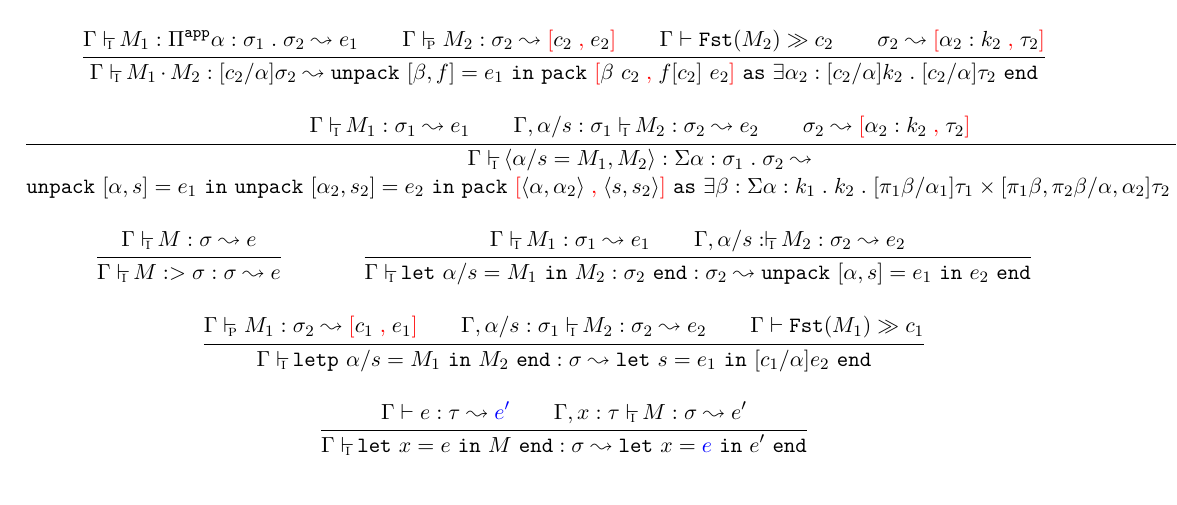
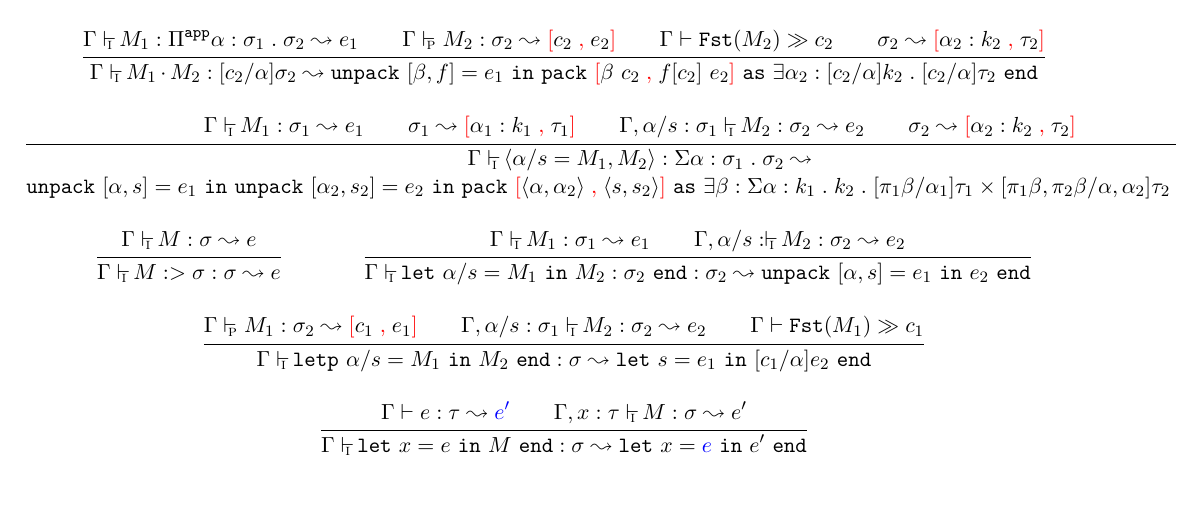
Before and after one commit to rmanne/hotcompilation, a LaTeX document (notes.tex, which reads 170406.tex): part of page 36 of 44, cut so that both start at the same text. Compiled offline with pdfLaTeX.

Commit message:
Add missing premise in phase splitting rules

```diff
--- a/170406.tex
+++ b/170406.tex
@@ -40,6 +40,7 @@
 
 \inferrule{
   \Gamma \vdi M_1 \of \sigma_1 \splitsto e_1 \\
+  \sigma_1 \splitsto \sd{\alpha_1 \of k_1}{\tau_1} \\
   \Gamma, \alpha/s \of \sigma_1 \vdi M_2 \of \sigma_2 \splitsto e_2 \\
   \sigma_2 \splitsto \sd{\alpha_2 \of k_2}{\tau_2}
 }{
```
